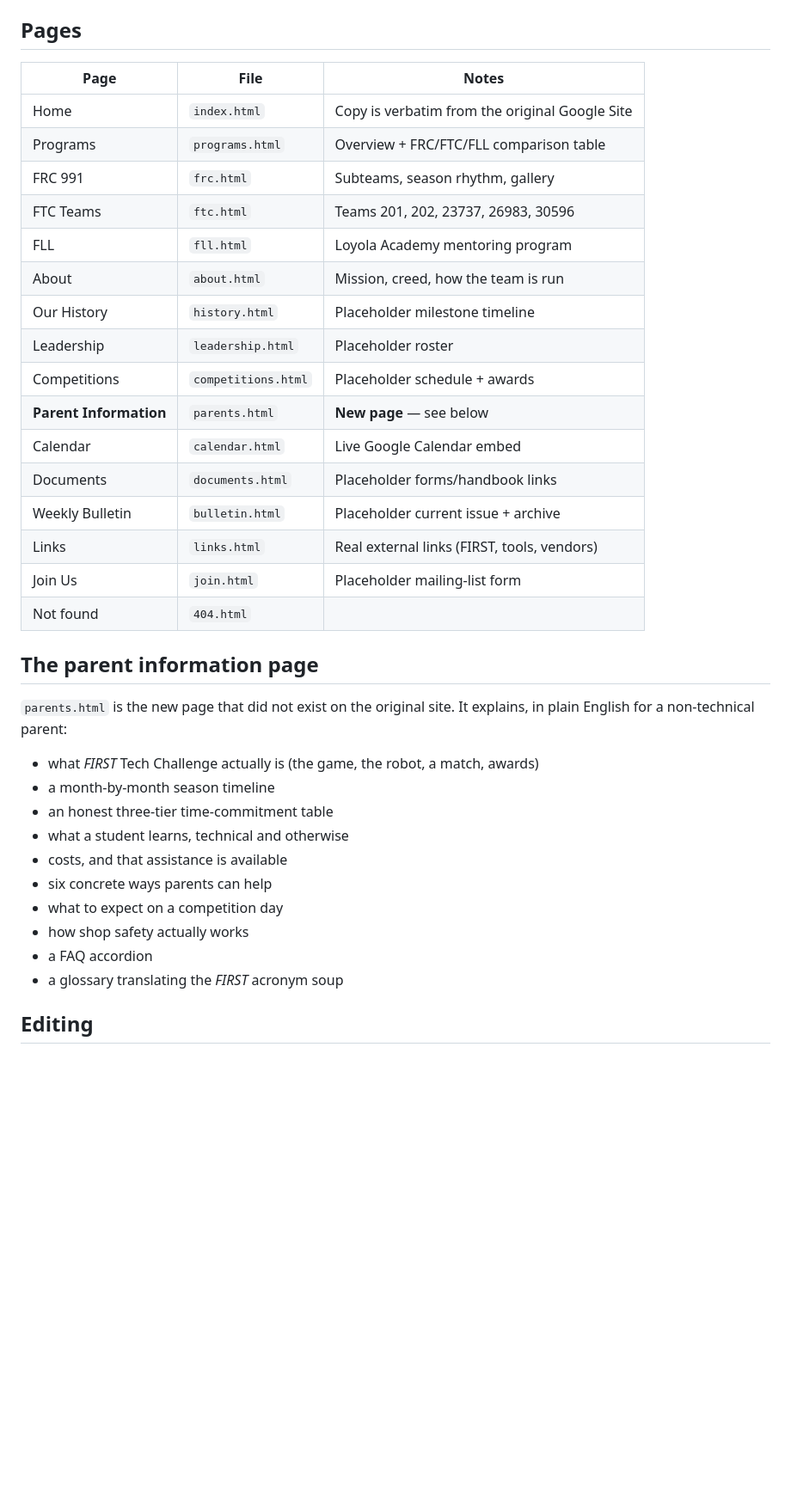
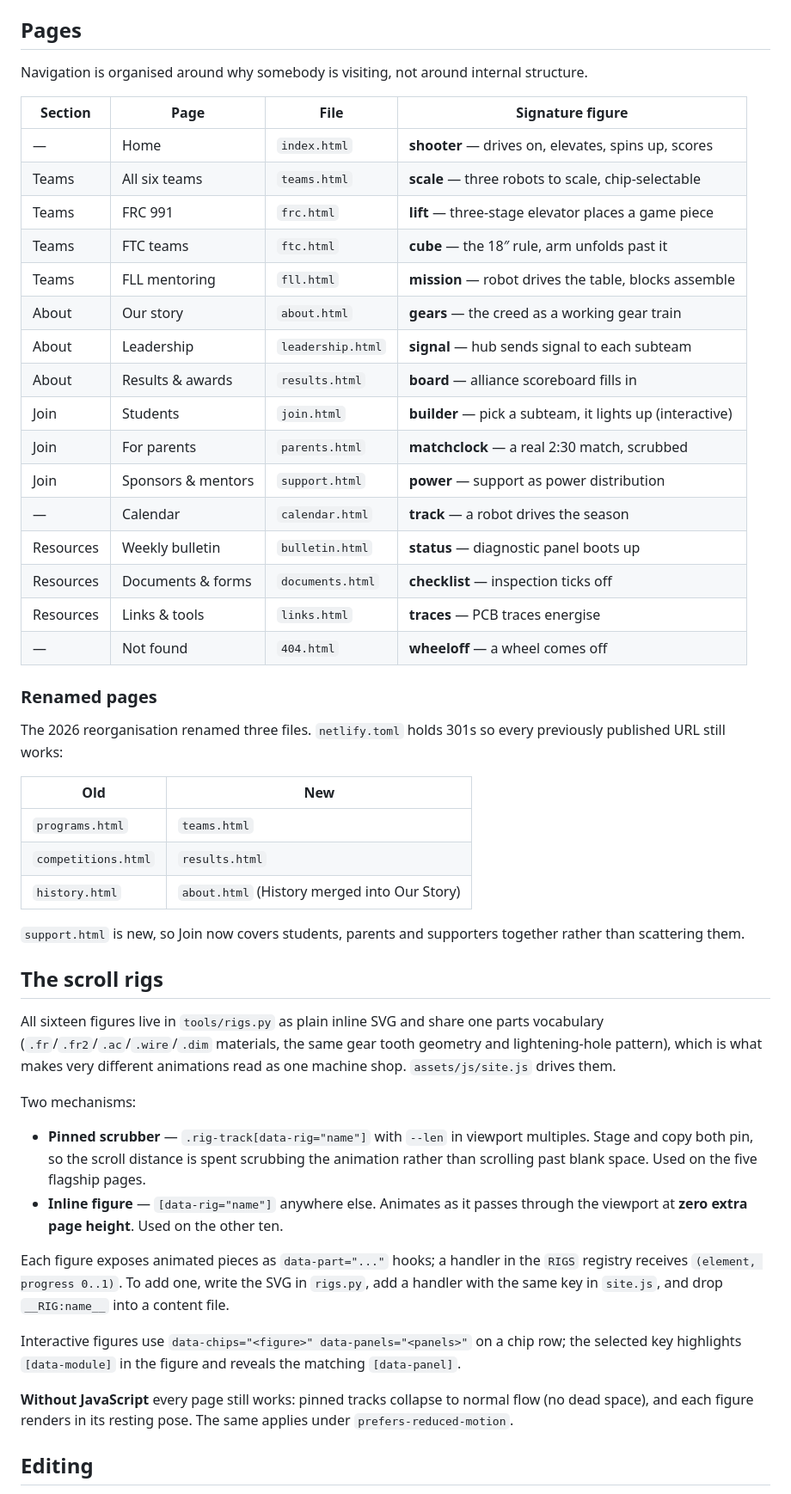
Before and after one commit to ElMagoCT/broncobots, a Markdown page: README.md, the part around one of its changes. Shown at 86% size. Rendered like a GitHub page; blank space fills up the shorter version.

Commit message:
Document the new IA and the scroll-rig system in the README
Co-Authored-By: Claude Opus 5 <noreply@anthropic.com>

```diff
--- a/README.md
+++ b/README.md
@@ -44,40 +44,70 @@ Then open <http://localhost:8752>. There is no build step for viewing — the
 
 ## Pages
 
-| Page | File | Notes |
-| --- | --- | --- |
-| Home | `index.html` | Copy is verbatim from the original Google Site |
-| Programs | `programs.html` | Overview + FRC/FTC/FLL comparison table |
-| FRC 991 | `frc.html` | Subteams, season rhythm, gallery |
-| FTC Teams | `ftc.html` | Teams 201, 202, 23737, 26983, 30596 |
-| FLL | `fll.html` | Loyola Academy mentoring program |
-| About | `about.html` | Mission, creed, how the team is run |
-| Our History | `history.html` | Placeholder milestone timeline |
-| Leadership | `leadership.html` | Placeholder roster |
-| Competitions | `competitions.html` | Placeholder schedule + awards |
-| **Parent Information** | `parents.html` | **New page** — see below |
-| Calendar | `calendar.html` | Live Google Calendar embed |
-| Documents | `documents.html` | Placeholder forms/handbook links |
-| Weekly Bulletin | `bulletin.html` | Placeholder current issue + archive |
-| Links | `links.html` | Real external links (FIRST, tools, vendors) |
-| Join Us | `join.html` | Placeholder mailing-list form |
-| Not found | `404.html` | |
+Navigation is organised around why somebody is visiting, not around internal
+structure.
 
-## The parent information page
+| Section | Page | File | Signature figure |
+| --- | --- | --- | --- |
+| — | Home | `index.html` | **shooter** — drives on, elevates, spins up, scores |
+| Teams | All six teams | `teams.html` | **scale** — three robots to scale, chip-selectable |
+| Teams | FRC 991 | `frc.html` | **lift** — three-stage elevator places a game piece |
+| Teams | FTC teams | `ftc.html` | **cube** — the 18″ rule, arm unfolds past it |
+| Teams | FLL mentoring | `fll.html` | **mission** — robot drives the table, blocks assemble |
+| About | Our story | `about.html` | **gears** — the creed as a working gear train |
+| About | Leadership | `leadership.html` | **signal** — hub sends signal to each subteam |
+| About | Results & awards | `results.html` | **board** — alliance scoreboard fills in |
+| Join | Students | `join.html` | **builder** — pick a subteam, it lights up (interactive) |
+| Join | For parents | `parents.html` | **matchclock** — a real 2:30 match, scrubbed |
+| Join | Sponsors & mentors | `support.html` | **power** — support as power distribution |
+| — | Calendar | `calendar.html` | **track** — a robot drives the season |
+| Resources | Weekly bulletin | `bulletin.html` | **status** — diagnostic panel boots up |
+| Resources | Documents & forms | `documents.html` | **checklist** — inspection ticks off |
+| Resources | Links & tools | `links.html` | **traces** — PCB traces energise |
+| — | Not found | `404.html` | **wheeloff** — a wheel comes off |
 
-`parents.html` is the new page that did not exist on the original site. It
-explains, in plain English for a non-technical parent:
+### Renamed pages
 
-- what *FIRST* Tech Challenge actually is (the game, the robot, a match, awards)
-- a month-by-month season timeline
-- an honest three-tier time-commitment table
-- what a student learns, technical and otherwise
-- costs, and that assistance is available
-- six concrete ways parents can help
-- what to expect on a competition day
-- how shop safety actually works
-- a FAQ accordion
-- a glossary translating the *FIRST* acronym soup
+The 2026 reorganisation renamed three files. `netlify.toml` holds 301s so every
+previously published URL still works:
+
+| Old | New |
+| --- | --- |
+| `programs.html` | `teams.html` |
+| `competitions.html` | `results.html` |
+| `history.html` | `about.html` (History merged into Our Story) |
+
+`support.html` is new, so Join now covers students, parents and supporters
+together rather than scattering them.
+
+## The scroll rigs
+
+All sixteen figures live in `tools/rigs.py` as plain inline SVG and share one
+parts vocabulary (`.fr`/`.fr2`/`.ac`/`.wire`/`.dim` materials, the same gear
+tooth geometry and lightening-hole pattern), which is what makes very different
+animations read as one machine shop. `assets/js/site.js` drives them.
+
+Two mechanisms:
+
+- **Pinned scrubber** — `.rig-track[data-rig="name"]` with `--len` in viewport
+  multiples. Stage and copy both pin, so the scroll distance is spent scrubbing
+  the animation rather than scrolling past blank space. Used on the five
+  flagship pages.
+- **Inline figure** — `[data-rig="name"]` anywhere else. Animates as it passes
+  through the viewport at **zero extra page height**. Used on the other ten.
+
+Each figure exposes animated pieces as `data-part="..."` hooks; a handler in the
+`RIGS` registry receives `(element, progress 0..1)`. To add one, write the SVG
+in `rigs.py`, add a handler with the same key in `site.js`, and drop
+`__RIG:name__` into a content file.
+
+Interactive figures use `data-chips="<figure>" data-panels="<panels>"` on a chip
+row; the selected key highlights `[data-module]` in the figure and reveals the
+matching `[data-panel]`.
+
+**Without JavaScript** every page still works: pinned tracks collapse to normal
+flow (no dead space), and each figure renders in its resting pose. The same
+applies under `prefers-reduced-motion`.
 
 ## Editing
 
```
Also changed, not shown: other parts of README.md (+4 -3 lines).
